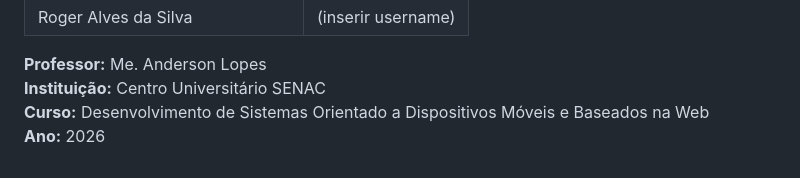
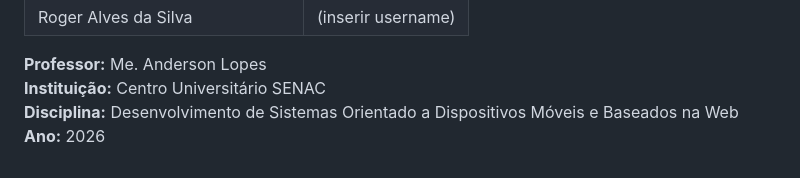
Before and after one commit to candidodm/verde-vivo-paisagismo, a Markdown page: README.md, the part around the change. Drawn GitHub-style.

```diff
--- a/README.md
+++ b/README.md
@@ -123,5 +123,5 @@ Abra o arquivo `index.html` diretamente no navegador (duplo clique ou arraste pa
 
 **Professor:** Me. Anderson Lopes
 **Instituição:** Centro Universitário SENAC
-**Curso:** Desenvolvimento de Sistemas Orientado a Dispositivos Móveis e Baseados na Web
+**Disciplina:** Desenvolvimento de Sistemas Orientado a Dispositivos Móveis e Baseados na Web
 **Ano:** 2026
```
